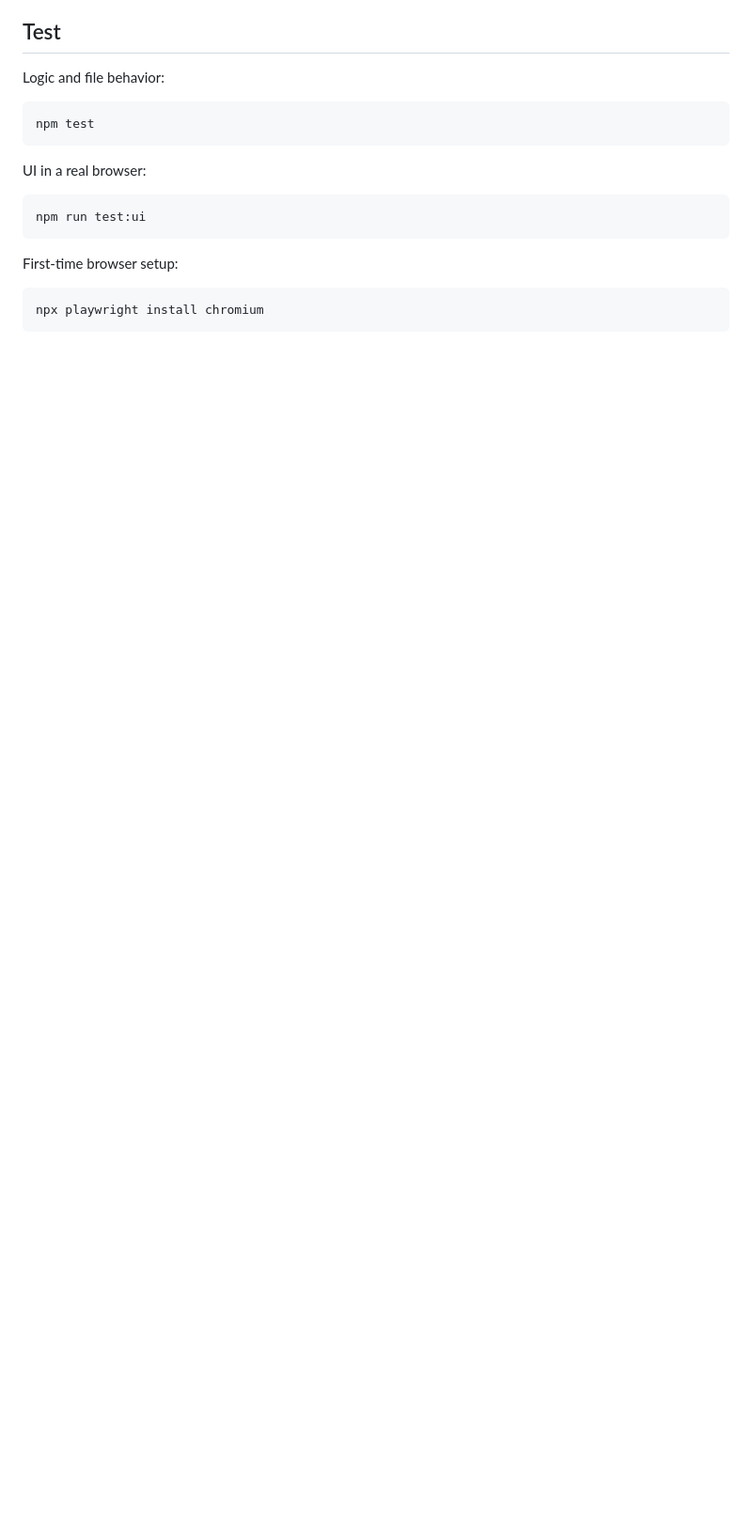
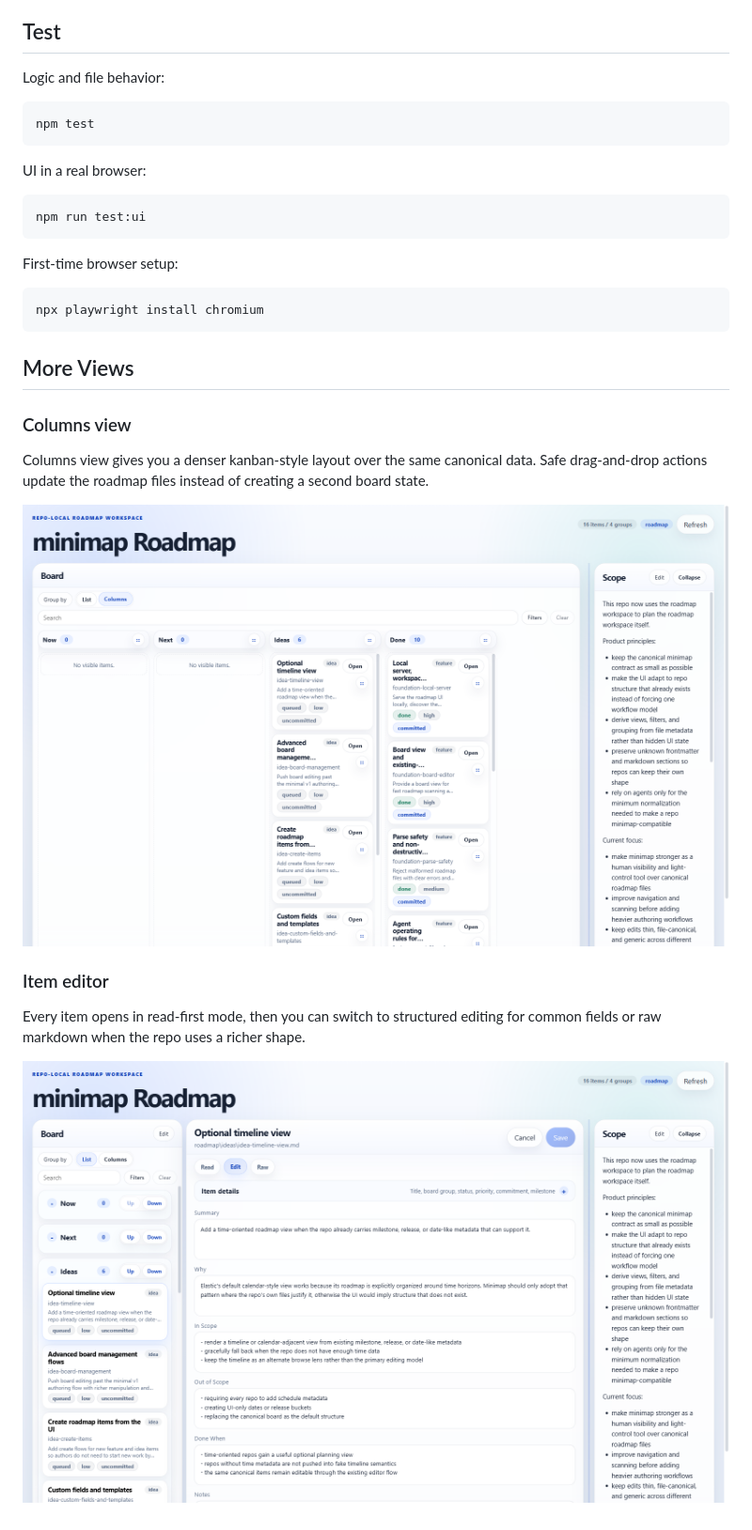
Before and after one commit to rore/minimap, a Markdown page: README.md, the part around one of its changes. Shown at 94% size. Drawn GitHub-style; blank space fills up the shorter version.

````diff
--- a/README.md
+++ b/README.md
@@ -176,3 +161,17 @@ First-time browser setup:
 ```bash
 npx playwright install chromium
 ```
+
+## More Views
+
+### Columns view
+
+Columns view gives you a denser kanban-style layout over the same canonical data. Safe drag-and-drop actions update the roadmap files instead of creating a second board state.
+
+![Minimap columns view](docs/images/minimap-board-columns.png)
+
+### Item editor
+
+Every item opens in read-first mode, then you can switch to structured editing for common fields or raw markdown when the repo uses a richer shape.
+
+![Minimap editor view](docs/images/minimap-item-editor.png)
````
Also changed, not shown: other parts of README.md (+32 -47 lines).
